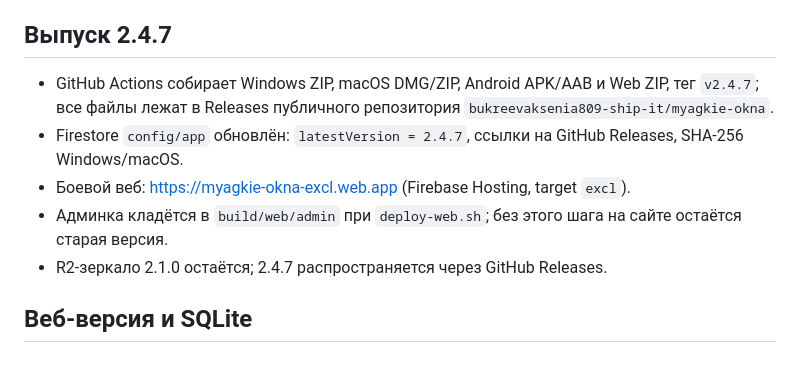
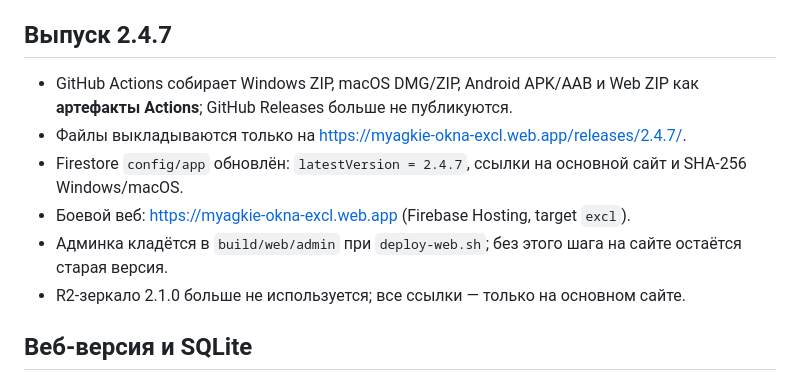
Before and after one commit to bukreevaksenia809-ship-it/myagkie-okna, a Markdown page: BUILD.md, the part around the change. GitHub-like rendering.

Commit message:
Документация: сборки только на основном сайте

```diff
--- a/BUILD.md
+++ b/BUILD.md
@@ -97,15 +97,15 @@ flutter build windows --release
 
 ## Выпуск 2.4.7
 
-- GitHub Actions собирает Windows ZIP, macOS DMG/ZIP, Android APK/AAB и Web ZIP,
-  тег `v2.4.7`; все файлы лежат в Releases публичного репозитория
-  `bukreevaksenia809-ship-it/myagkie-okna`.
-- Firestore `config/app` обновлён: `latestVersion = 2.4.7`, ссылки на GitHub Releases,
-  SHA-256 Windows/macOS.
+- GitHub Actions собирает Windows ZIP, macOS DMG/ZIP, Android APK/AAB и Web ZIP
+  как **артефакты Actions**; GitHub Releases больше не публикуются.
+- Файлы выкладываются только на https://myagkie-okna-excl.web.app/releases/2.4.7/.
+- Firestore `config/app` обновлён: `latestVersion = 2.4.7`, ссылки на основной
+  сайт и SHA-256 Windows/macOS.
 - Боевой веб: https://myagkie-okna-excl.web.app (Firebase Hosting, target `excl`).
 - Админка кладётся в `build/web/admin` при `deploy-web.sh`; без этого шага на
   сайте остаётся старая версия.
-- R2-зеркало 2.1.0 остаётся; 2.4.7 распространяется через GitHub Releases.
+- R2-зеркало 2.1.0 больше не используется; все ссылки — только на основном сайте.
 
 ## Веб-версия и SQLite
 
```
